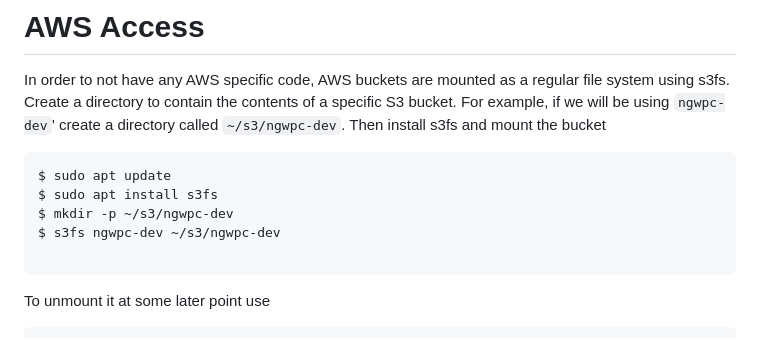
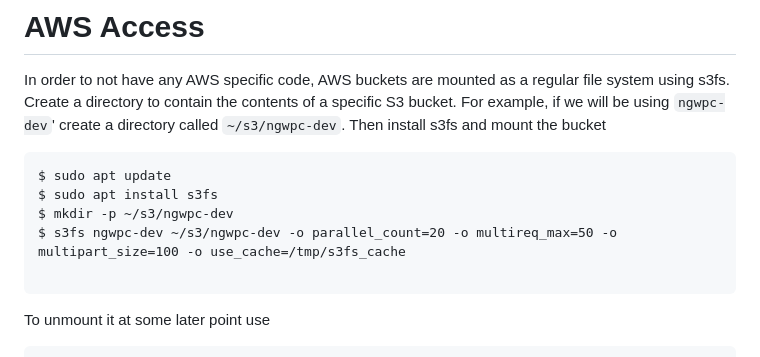
Before and after one commit to NGWPC/ngencerf-server, a Markdown page: README.md, the part around the change. GitHub-like rendering.

Commit message:
Add options for s3fs

````diff
--- a/README.md
+++ b/README.md
@@ -22,7 +22,7 @@ For example, if we will be using `ngwpc-dev`' create a directory called `~/s3/ng
 $ sudo apt update
 $ sudo apt install s3fs
 $ mkdir -p ~/s3/ngwpc-dev
-$ s3fs ngwpc-dev ~/s3/ngwpc-dev
+$ s3fs ngwpc-dev ~/s3/ngwpc-dev -o parallel_count=20 -o multireq_max=50 -o multipart_size=100 -o use_cache=/tmp/s3fs_cache
 
 ```
 To unmount it at some later point use
````
